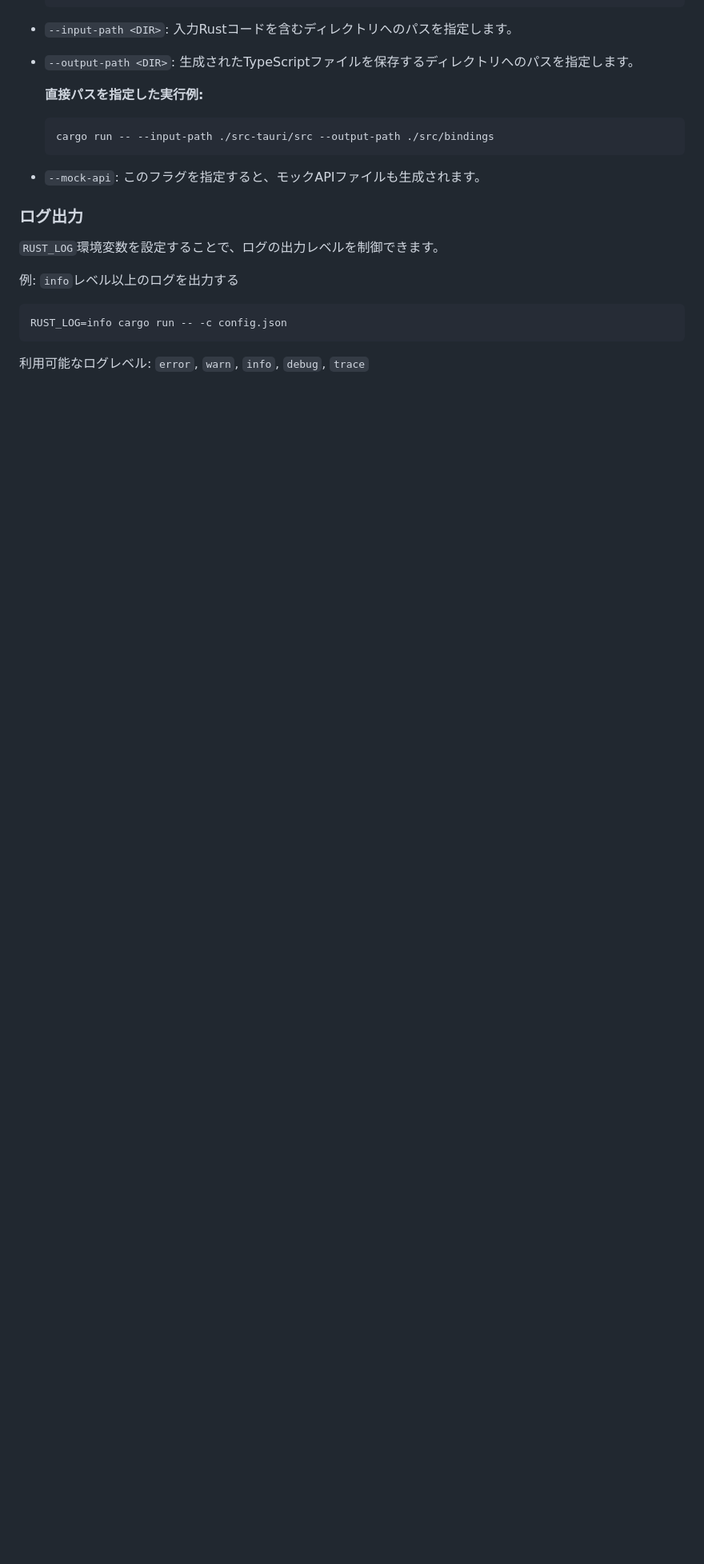
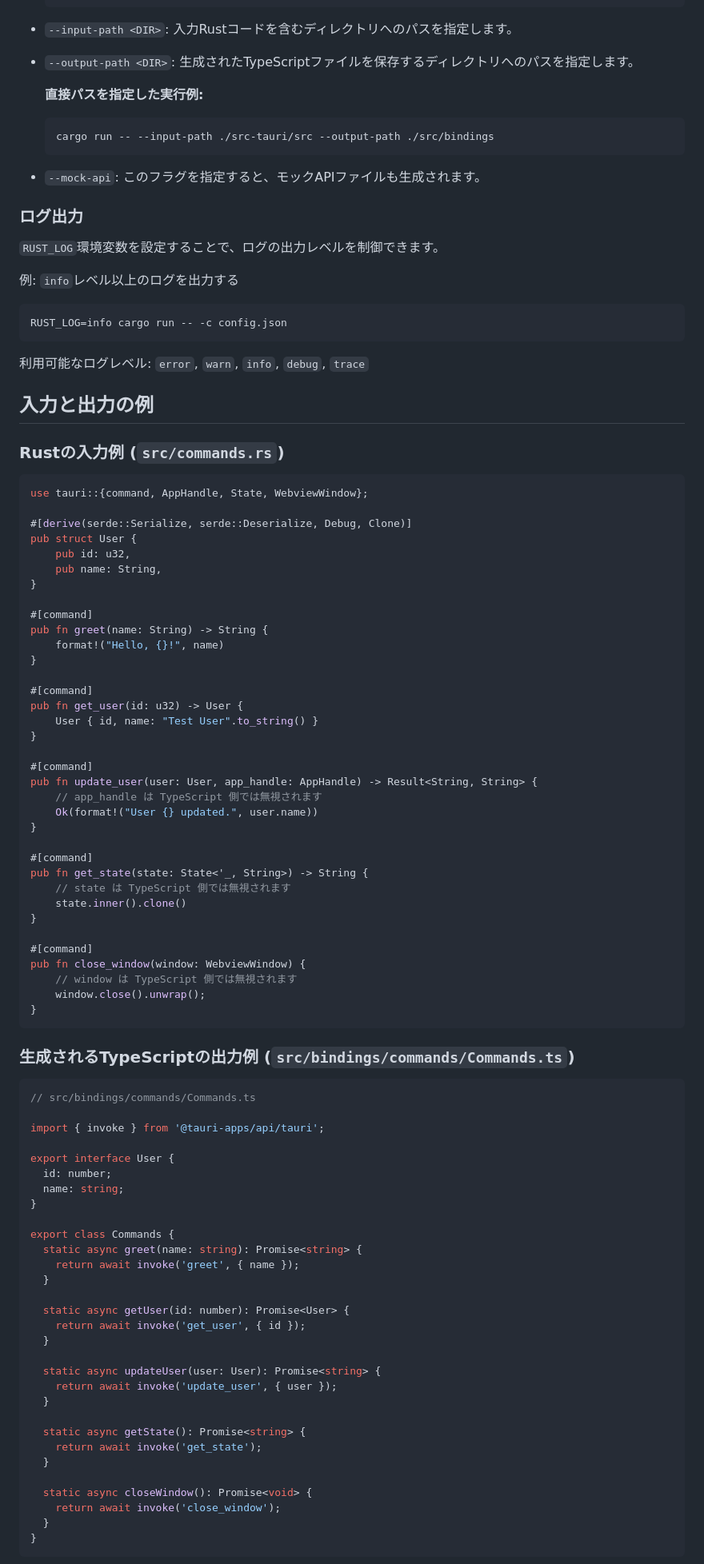
Before and after one commit to yamada28go/tauria-tsgen, a Markdown page: README.ja.md, the part around one of its changes. Shown at 80% size. GitHub-like rendering; blank space fills up the shorter version.

Commit message:
readmeを修正

````diff
--- a/README.ja.md
+++ b/README.ja.md
@@ -95,3 +83,80 @@ RUST_LOG=info cargo run -- -c config.json
 
 利用可能なログレベル: `error`, `warn`, `info`, `debug`, `trace`
 
+## 入力と出力の例
+
+### Rustの入力例 (`src/commands.rs`)
+
+```rust
+use tauri::{command, AppHandle, State, WebviewWindow};
+
+#[derive(serde::Serialize, serde::Deserialize, Debug, Clone)]
+pub struct User {
+    pub id: u32,
+    pub name: String,
+}
+
+#[command]
+pub fn greet(name: String) -> String {
+    format!("Hello, {}!", name)
+}
+
+#[command]
+pub fn get_user(id: u32) -> User {
+    User { id, name: "Test User".to_string() }
+}
+
+#[command]
+pub fn update_user(user: User, app_handle: AppHandle) -> Result<String, String> {
+    // app_handle は TypeScript 側では無視されます
+    Ok(format!("User {} updated.", user.name))
+}
+
+#[command]
+pub fn get_state(state: State<'_, String>) -> String {
+    // state は TypeScript 側では無視されます
+    state.inner().clone()
+}
+
+#[command]
+pub fn close_window(window: WebviewWindow) {
+    // window は TypeScript 側では無視されます
+    window.close().unwrap();
+}
+```
+
+### 生成されるTypeScriptの出力例 (`src/bindings/commands/Commands.ts`)
+
+```typescript
+// src/bindings/commands/Commands.ts
+
+import { invoke } from '@tauri-apps/api/tauri';
+
+export interface User {
+  id: number;
+  name: string;
+}
+
+export class Commands {
+  static async greet(name: string): Promise<string> {
+    return await invoke('greet', { name });
+  }
+
+  static async getUser(id: number): Promise<User> {
+    return await invoke('get_user', { id });
+  }
+
+  static async updateUser(user: User): Promise<string> {
+    return await invoke('update_user', { user });
+  }
+
+  static async getState(): Promise<string> {
+    return await invoke('get_state');
+  }
+
+  static async closeWindow(): Promise<void> {
+    return await invoke('close_window');
+  }
+}
+```
+
````
Also changed, not shown: other parts of README.ja.md (+59 -12 lines), README.md (+136 -12 lines).
